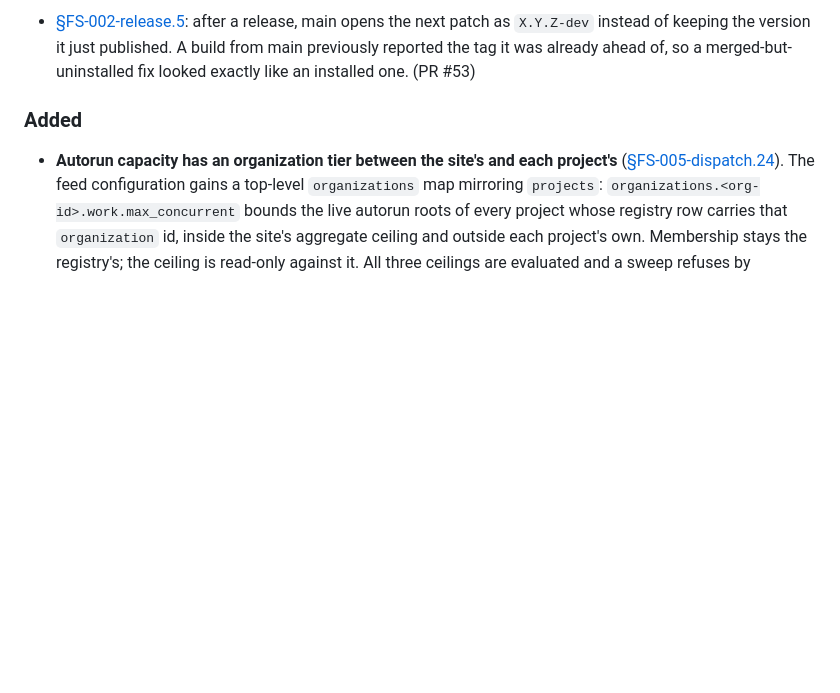
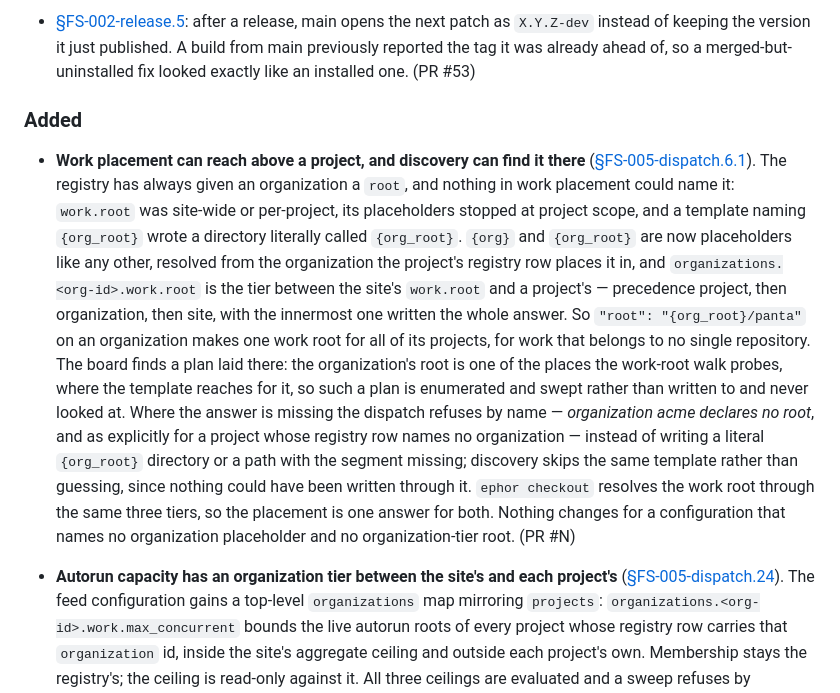
Before and after one commit to vjovanov/ephor, a Markdown page: docs/changelog.md, the part around the change. GitHub-like rendering; blank space fills up the shorter version.

Commit message:
docs: what a work root above the project names, and what it refuses

```diff
--- a/docs/changelog.md
+++ b/docs/changelog.md
@@ -79,6 +79,31 @@ ships, the previous "latest" section moves verbatim to
   installed one. (PR #53)
 
 ### Added
+
+- **Work placement can reach above a project, and discovery can find it there**
+  ([§FS-005-dispatch.6.1](functional-spec/FS-005-dispatch.md#61-the-work-root-is-a-template-and-it-may-reach-above-the-project)).
+  The registry has always given an organization a `root`, and nothing in work
+  placement could name it: `work.root` was site-wide or per-project, its
+  placeholders stopped at project scope, and a template naming `{org_root}`
+  wrote a directory literally called `{org_root}`. `{org}` and `{org_root}`
+  are now placeholders like any other, resolved from the organization the
+  project's registry row places it in, and `organizations.<org-id>.work.root`
+  is the tier between the site's `work.root` and a project's — precedence
+  project, then organization, then site, with the innermost one written the
+  whole answer. So `"root": "{org_root}/panta"` on an organization makes one
+  work root for all of its projects, for work that belongs to no single
+  repository. The board finds a plan laid there: the organization's root is
+  one of the places the work-root walk probes, where the template reaches for
+  it, so such a plan is enumerated and swept rather than written to and never
+  looked at. Where the answer is missing the dispatch refuses by name —
+  *organization acme declares no root*, and as explicitly for a project whose
+  registry row names no organization — instead of writing a literal
+  `{org_root}` directory or a path with the segment missing; discovery skips
+  the same template rather than guessing, since nothing could have been
+  written through it. `ephor checkout` resolves the work root through the
+  same three tiers, so the placement is one answer for both. Nothing changes
+  for a configuration that names no organization placeholder and no
+  organization-tier root. (PR #N)
 
 - **Autorun capacity has an organization tier between the site's and each
   project's**
```
Also changed, not shown: docs/manual.md (+30 -4 lines).
